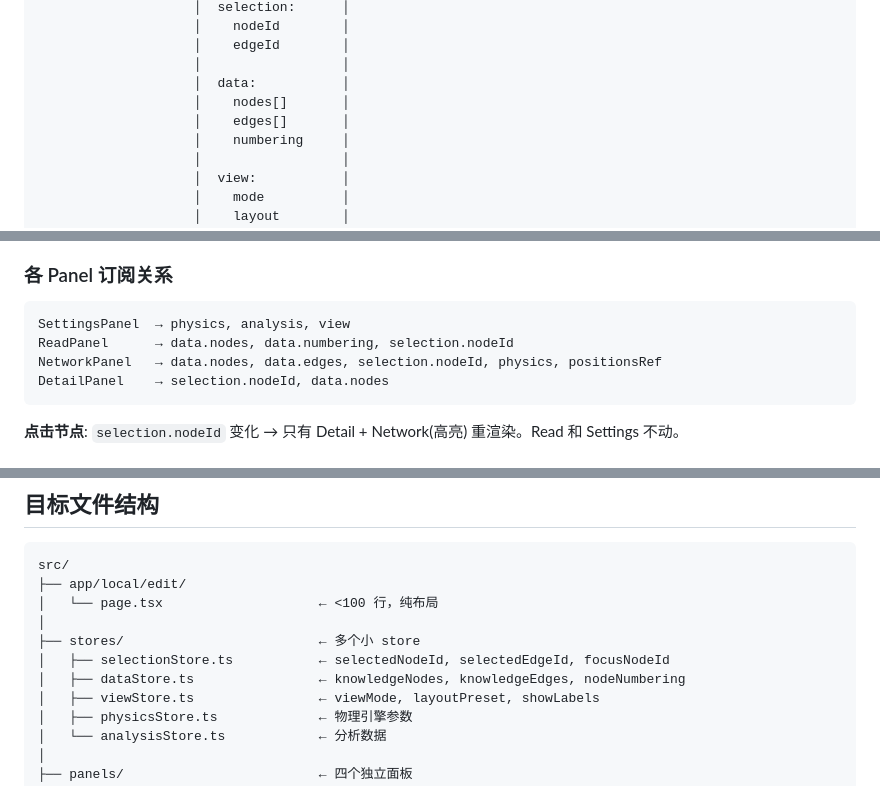
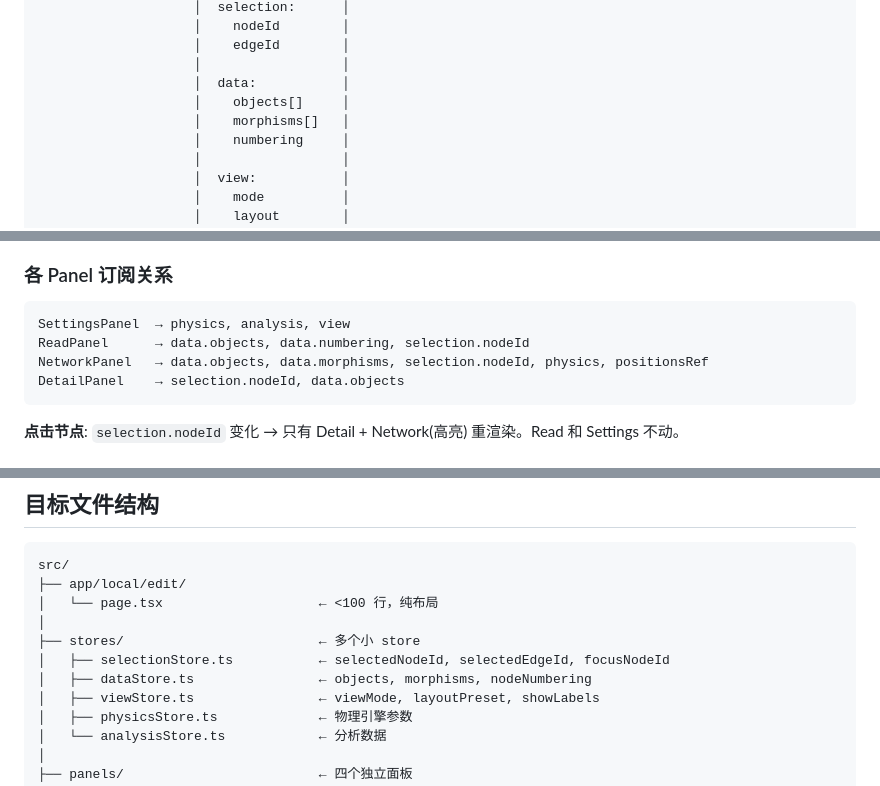
Before and after one commit to MathNetwork/Astrolabe, a Markdown page: docs/refactor-plan.md, 3 parts joined by grey strips. Rendered like a GitHub page.

Commit message:
Unify terminology: knowledgeNodes→objects, knowledgeEdges→morphisms
Consistent with categorical schema (obj/mor) throughout refactor plan.

Co-Authored-By: Claude Opus 4.6 (1M context) <noreply@anthropic.com>

````diff
--- a/docs/refactor-plan.md
+++ b/docs/refactor-plan.md
@@ -44,8 +44,8 @@
                     │    edgeId        │
                     │                  │
                     │  data:           │
-                    │    nodes[]       │
-                    │    edges[]       │
+                    │    objects[]     │
+                    │    morphisms[]   │
                     │    numbering     │
                     │                  │
                     │  view:           │
@@ -70,9 +70,9 @@
 
 ```
 SettingsPanel  → physics, analysis, view
-ReadPanel      → data.nodes, data.numbering, selection.nodeId
-NetworkPanel   → data.nodes, data.edges, selection.nodeId, physics, positionsRef
-DetailPanel    → selection.nodeId, data.nodes
+ReadPanel      → data.objects, data.numbering, selection.nodeId
+NetworkPanel   → data.objects, data.morphisms, selection.nodeId, physics, positionsRef
+DetailPanel    → selection.nodeId, data.objects
 ```
 
 **点击节点**: `selection.nodeId` 变化 → 只有 Detail + Network(高亮) 重渲染。Read 和 Settings 不动。
@@ -99,7 +99,7 @@ src/
 │
 ├── stores/                         ← 多个小 store
 │   ├── selectionStore.ts           ← selectedNodeId, selectedEdgeId, focusNodeId
-│   ├── dataStore.ts                ← knowledgeNodes, knowledgeEdges, nodeNumbering
+│   ├── dataStore.ts                ← objects, morphisms, nodeNumbering
 │   ├── viewStore.ts                ← viewMode, layoutPreset, showLabels
 │   ├── physicsStore.ts             ← 物理引擎参数
 │   └── analysisStore.ts            ← 分析数据
````
Also changed, not shown: other parts of docs/refactor-plan.md (+1 -1 lines).
